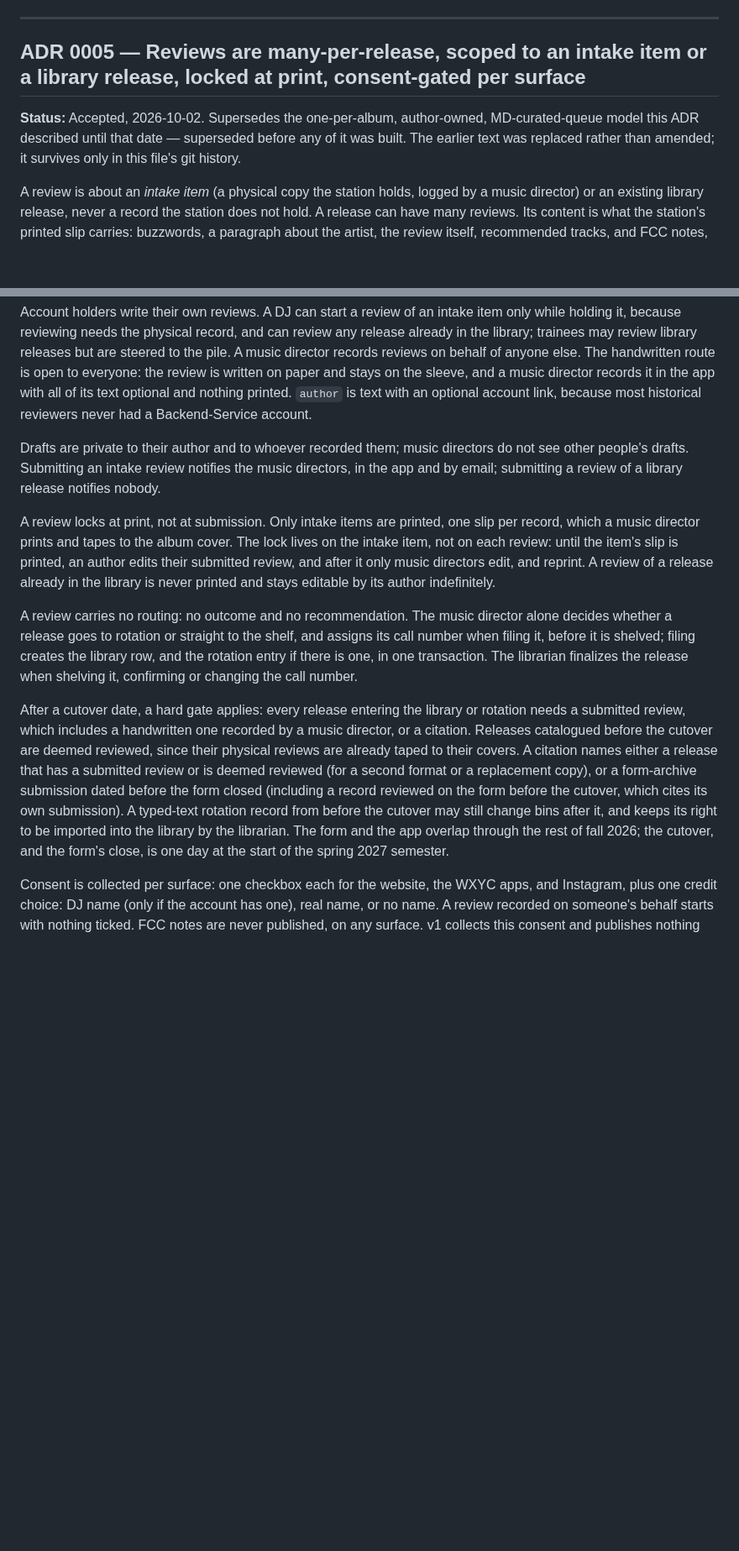
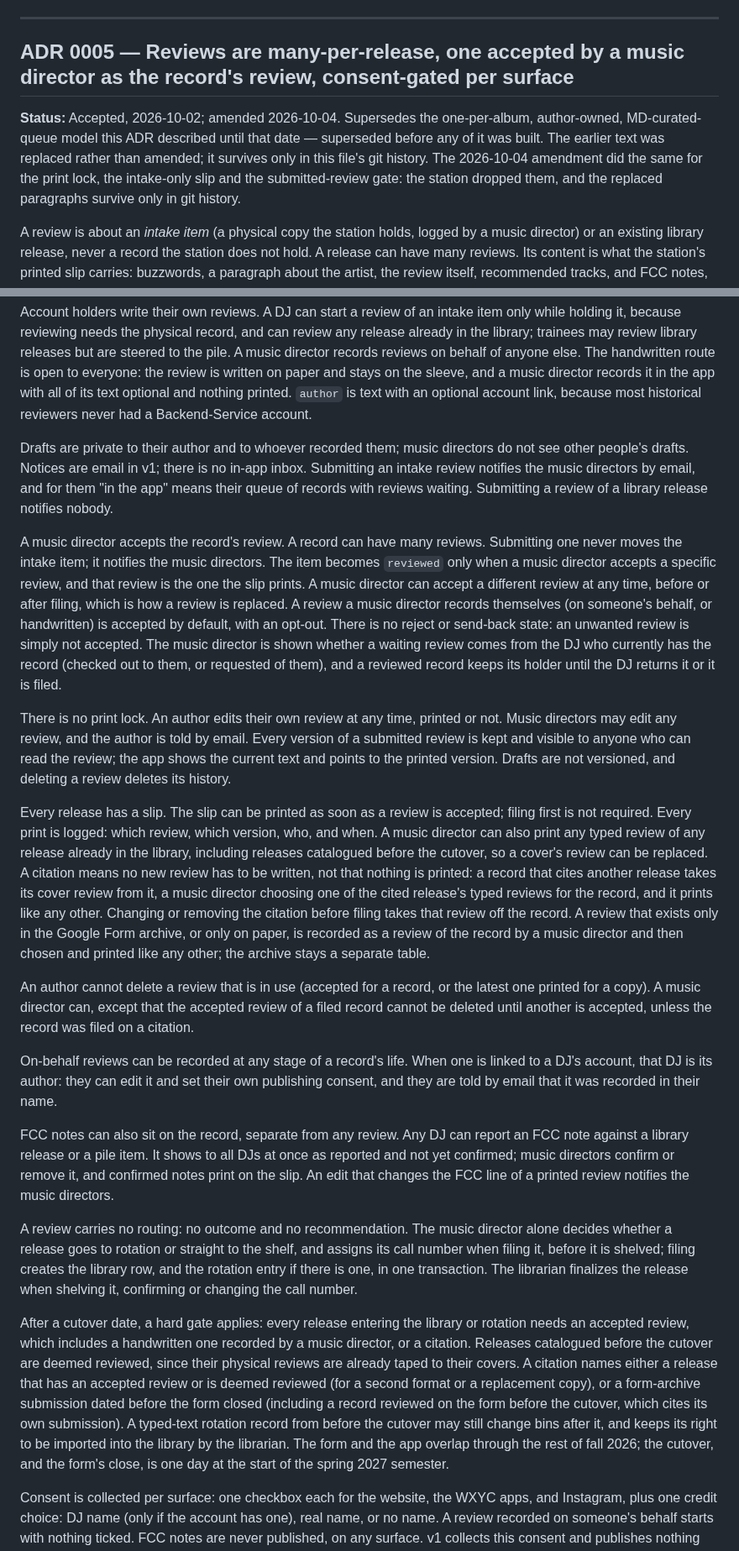
Before and after one commit to WXYC/wxyc-dj-ios, a Markdown page: docs/cross-repo-adrs.md, 2 parts joined by grey strips. Shown at 84% size. GitHub-like rendering; blank space fills up the shorter version.

Commit message:
docs: amend ADR 0005 to the 2026-10-04 review decisions

```diff
--- a/docs/cross-repo-adrs.md
+++ b/docs/cross-repo-adrs.md
@@ -131,9 +131,9 @@ iOS gates the UI based on the JWT `role` claim (already read by [`JWTPayload`](.
 
 ---
 
-## ADR 0005 — Reviews are many-per-release, scoped to an intake item or a library release, locked at print, consent-gated per surface
+## ADR 0005 — Reviews are many-per-release, one accepted by a music director as the record's review, consent-gated per surface
 
-**Status:** Accepted, 2026-10-02. Supersedes the one-per-album, author-owned, MD-curated-queue model this ADR described until that date — superseded before any of it was built. The earlier text was replaced rather than amended; it survives only in this file's git history.
+**Status:** Accepted, 2026-10-02; amended 2026-10-04. Supersedes the one-per-album, author-owned, MD-curated-queue model this ADR described until that date — superseded before any of it was built. The earlier text was replaced rather than amended; it survives only in this file's git history. The 2026-10-04 amendment did the same for the print lock, the intake-only slip and the submitted-review gate: the station dropped them, and the replaced paragraphs survive only in git history.
 
 A review is about an *intake item* (a physical copy the station holds, logged by a music director) or an existing library release, never a record the station does not hold. A release can have many reviews. Its content is what the station's printed slip carries: buzzwords, a paragraph about the artist, the review itself, recommended tracks, and FCC notes, all free text, plus the publishing consent described below. There is no rating, no headline, no per-track polarity, and no curated tag vocabulary.
 
@@ -141,13 +141,23 @@ Intake items wait in a pile. A music director logs each one into the pool, or re
 
 Account holders write their own reviews. A DJ can start a review of an intake item only while holding it, because reviewing needs the physical record, and can review any release already in the library; trainees may review library releases but are steered to the pile. A music director records reviews on behalf of anyone else. The handwritten route is open to everyone: the review is written on paper and stays on the sleeve, and a music director records it in the app with all of its text optional and nothing printed. `author` is text with an optional account link, because most historical reviewers never had a Backend-Service account.
 
-Drafts are private to their author and to whoever recorded them; music directors do not see other people's drafts. Submitting an intake review notifies the music directors, in the app and by email; submitting a review of a library release notifies nobody.
+Drafts are private to their author and to whoever recorded them; music directors do not see other people's drafts. Notices are email in v1; there is no in-app inbox. Submitting an intake review notifies the music directors by email, and for them "in the app" means their queue of records with reviews waiting. Submitting a review of a library release notifies nobody.
 
-A review locks at print, not at submission. Only intake items are printed, one slip per record, which a music director prints and tapes to the album cover. The lock lives on the intake item, not on each review: until the item's slip is printed, an author edits their submitted review, and after it only music directors edit, and reprint. A review of a release already in the library is never printed and stays editable by its author indefinitely.
+A music director accepts the record's review. A record can have many reviews. Submitting one never moves the intake item; it notifies the music directors. The item becomes `reviewed` only when a music director accepts a specific review, and that review is the one the slip prints. A music director can accept a different review at any time, before or after filing, which is how a review is replaced. A review a music director records themselves (on someone's behalf, or handwritten) is accepted by default, with an opt-out. There is no reject or send-back state: an unwanted review is simply not accepted. The music director is shown whether a waiting review comes from the DJ who currently has the record (checked out to them, or requested of them), and a reviewed record keeps its holder until the DJ returns it or it is filed.
+
+There is no print lock. An author edits their own review at any time, printed or not. Music directors may edit any review, and the author is told by email. Every version of a submitted review is kept and visible to anyone who can read the review; the app shows the current text and points to the printed version. Drafts are not versioned, and deleting a review deletes its history.
+
+Every release has a slip. The slip can be printed as soon as a review is accepted; filing first is not required. Every print is logged: which review, which version, who, and when. A music director can also print any typed review of any release already in the library, including releases catalogued before the cutover, so a cover's review can be replaced. A citation means no new review has to be written, not that nothing is printed: a record that cites another release takes its cover review from it, a music director choosing one of the cited release's typed reviews for the record, and it prints like any other. Changing or removing the citation before filing takes that review off the record. A review that exists only in the Google Form archive, or only on paper, is recorded as a review of the record by a music director and then chosen and printed like any other; the archive stays a separate table.
+
+An author cannot delete a review that is in use (accepted for a record, or the latest one printed for a copy). A music director can, except that the accepted review of a filed record cannot be deleted until another is accepted, unless the record was filed on a citation.
+
+On-behalf reviews can be recorded at any stage of a record's life. When one is linked to a DJ's account, that DJ is its author: they can edit it and set their own publishing consent, and they are told by email that it was recorded in their name.
+
+FCC notes can also sit on the record, separate from any review. Any DJ can report an FCC note against a library release or a pile item. It shows to all DJs at once as reported and not yet confirmed; music directors confirm or remove it, and confirmed notes print on the slip. An edit that changes the FCC line of a printed review notifies the music directors.
 
 A review carries no routing: no outcome and no recommendation. The music director alone decides whether a release goes to rotation or straight to the shelf, and assigns its call number when filing it, before it is shelved; filing creates the library row, and the rotation entry if there is one, in one transaction. The librarian finalizes the release when shelving it, confirming or changing the call number.
 
-After a cutover date, a hard gate applies: every release entering the library or rotation needs a submitted review, which includes a handwritten one recorded by a music director, or a citation. Releases catalogued before the cutover are deemed reviewed, since their physical reviews are already taped to their covers. A citation names either a release that has a submitted review or is deemed reviewed (for a second format or a replacement copy), or a form-archive submission dated before the form closed (including a record reviewed on the form before the cutover, which cites its own submission). A typed-text rotation record from before the cutover may still change bins after it, and keeps its right to be imported into the library by the librarian. The form and the app overlap through the rest of fall 2026; the cutover, and the form's close, is one day at the start of the spring 2027 semester.
+After a cutover date, a hard gate applies: every release entering the library or rotation needs an accepted review, which includes a handwritten one recorded by a music director, or a citation. Releases catalogued before the cutover are deemed reviewed, since their physical reviews are already taped to their covers. A citation names either a release that has an accepted review or is deemed reviewed (for a second format or a replacement copy), or a form-archive submission dated before the form closed (including a record reviewed on the form before the cutover, which cites its own submission). A typed-text rotation record from before the cutover may still change bins after it, and keeps its right to be imported into the library by the librarian. The form and the app overlap through the rest of fall 2026; the cutover, and the form's close, is one day at the start of the spring 2027 semester.
 
 Consent is collected per surface: one checkbox each for the website, the WXYC apps, and Instagram, plus one credit choice: DJ name (only if the account has one), real name, or no name. A review recorded on someone's behalf starts with nothing ticked. FCC notes are never published, on any surface. v1 collects this consent and publishes nothing new with it.
 
```
Also changed, not shown: other parts of docs/cross-repo-adrs.md (+3 -3 lines).
